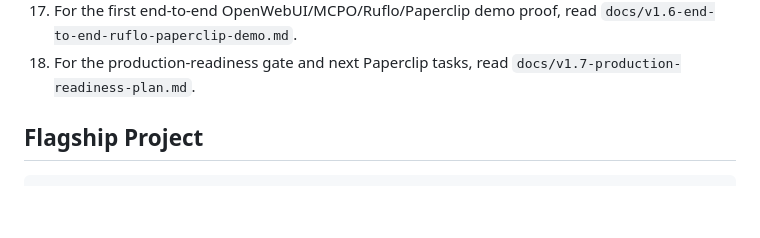
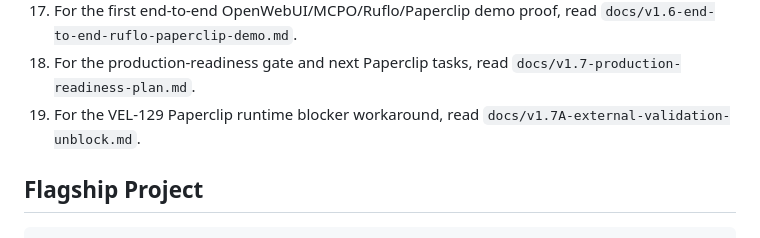
Before and after one commit to dev4-gpt/veloce-research-os, a Markdown page: README.md, the part around the change. GitHub-like rendering; blank space fills up the shorter version.

Commit message:
Add v1.7A external validation unblock

```diff
--- a/README.md
+++ b/README.md
@@ -87,6 +87,7 @@ tools/
 16. For the approval-gated Paperclip execution handoff, read `docs/mcpo-ruflo-execution-packet-tool.md`.
 17. For the first end-to-end OpenWebUI/MCPO/Ruflo/Paperclip demo proof, read `docs/v1.6-end-to-end-ruflo-paperclip-demo.md`.
 18. For the production-readiness gate and next Paperclip tasks, read `docs/v1.7-production-readiness-plan.md`.
+19. For the VEL-129 Paperclip runtime blocker workaround, read `docs/v1.7A-external-validation-unblock.md`.
 
 ## Flagship Project
 
```
Also changed, not shown: docs/v1.7-production-readiness-plan.md (+6 -0 lines), docs/v1.7A-external-validation-unblock.md (added, +132 -0 lines).
